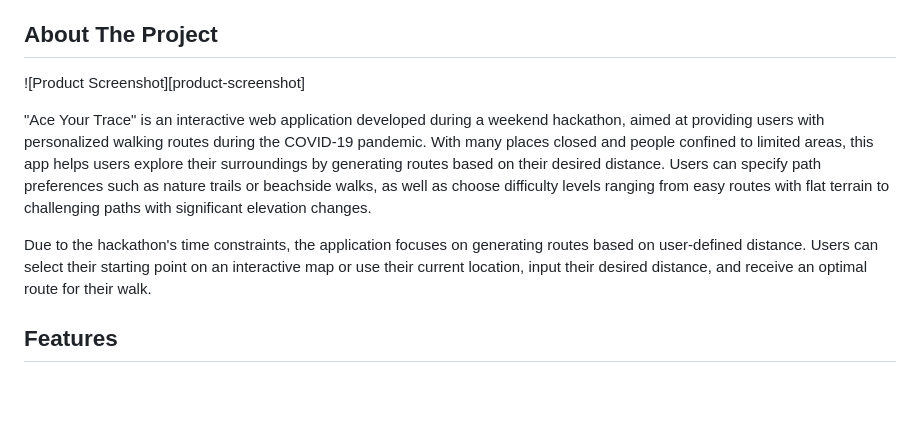
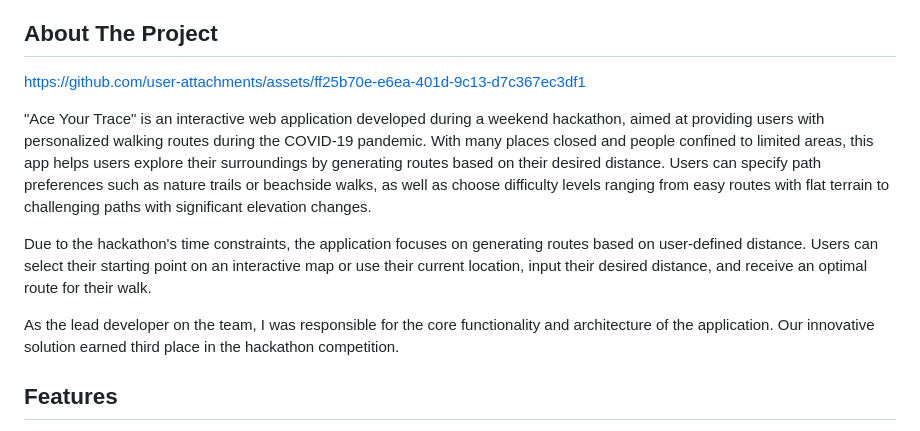
Before and after one commit to Niks-Kozlovs/AceYourTrace, a Markdown page: README.md, the part around one of its changes. Drawn GitHub-style; blank space fills up the shorter version.

```diff
--- a/README.md
+++ b/README.md
@@ -38,12 +38,13 @@
 </details>
 
 ## About The Project
-
-![Product Screenshot][product-screenshot]
+https://github.com/user-attachments/assets/ff25b70e-e6ea-401d-9c13-d7c367ec3df1
 
 "Ace Your Trace" is an interactive web application developed during a weekend hackathon, aimed at providing users with personalized walking routes during the COVID-19 pandemic. With many places closed and people confined to limited areas, this app helps users explore their surroundings by generating routes based on their desired distance. Users can specify path preferences such as nature trails or beachside walks, as well as choose difficulty levels ranging from easy routes with flat terrain to challenging paths with significant elevation changes.
 
 Due to the hackathon's time constraints, the application focuses on generating routes based on user-defined distance. Users can select their starting point on an interactive map or use their current location, input their desired distance, and receive an optimal route for their walk.
+
+As the lead developer on the team, I was responsible for the core functionality and architecture of the application. Our innovative solution earned third place in the hackathon competition.
 
 ## Features
 
```
Also changed, not shown: other parts of README.md (+3 -3 lines).
